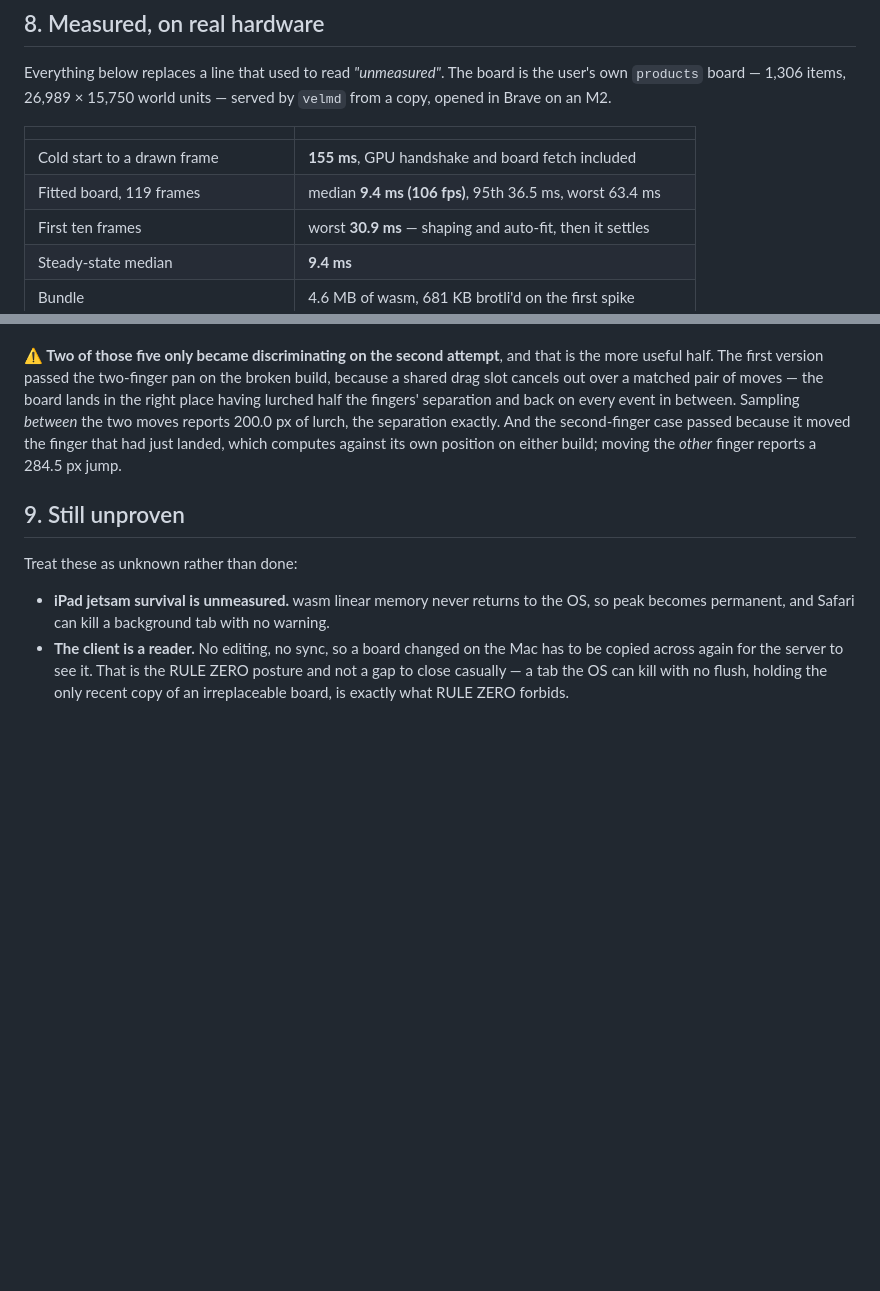
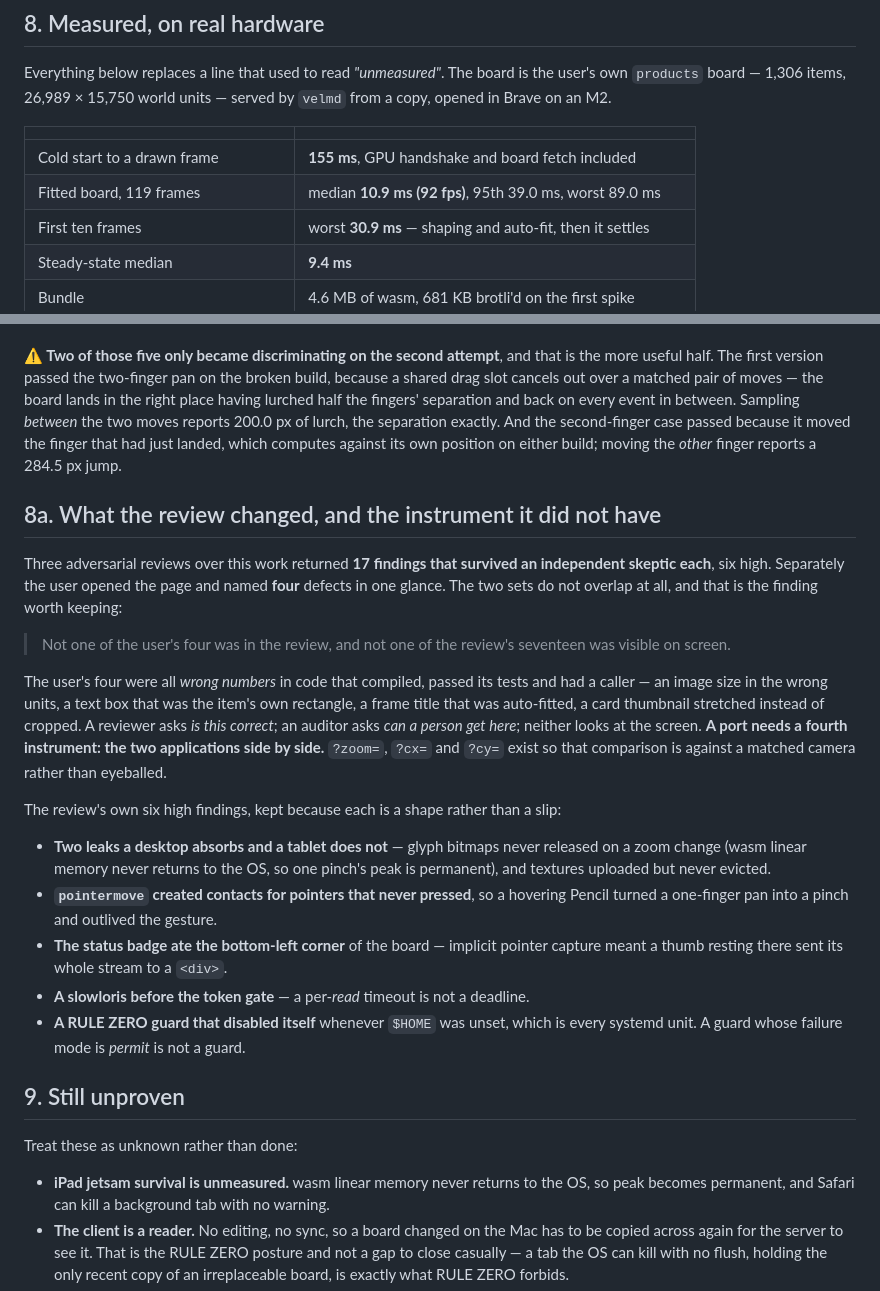
Before and after one commit to ibrahimbisen/Velm, a Markdown page: docs/08-web.md, 2 parts joined by grey strips. Rendered like a GitHub page; blank space fills up the shorter version.

Commit message:
Record the review round in docs/08-web.md

```diff
--- a/docs/08-web.md
+++ b/docs/08-web.md
@@ -234,7 +234,7 @@ copy, opened in Brave on an M2.
 | | |
 |---|---|
 | Cold start to a drawn frame | **155 ms**, GPU handshake and board fetch included |
-| Fitted board, 119 frames | median **9.4 ms (106 fps)**, 95th 36.5 ms, worst 63.4 ms |
+| Fitted board, 119 frames | median **10.9 ms (92 fps)**, 95th 39.0 ms, worst 89.0 ms |
 | First ten frames | worst **30.9 ms** — shaping and auto-fit, then it settles |
 | Steady-state median | **9.4 ms** |
 | Bundle | 4.6 MB of wasm, 681 KB brotli'd on the first spike |
@@ -260,6 +260,35 @@ the two moves reports 200.0 px of lurch, the separation exactly. And the second-
 passed because it moved the finger that had just landed, which computes against its own
 position on either build; moving the *other* finger reports a 284.5 px jump.
 
+## 8a. What the review changed, and the instrument it did not have
+
+Three adversarial reviews over this work returned **17 findings that survived an independent
+skeptic each**, six high. Separately the user opened the page and named **four** defects in
+one glance. The two sets do not overlap at all, and that is the finding worth keeping:
+
+> Not one of the user's four was in the review, and not one of the review's seventeen was
+> visible on screen.
+
+The user's four were all *wrong numbers* in code that compiled, passed its tests and had a
+caller — an image size in the wrong units, a text box that was the item's own rectangle, a
+frame title that was auto-fitted, a card thumbnail stretched instead of cropped. A reviewer
+asks *is this correct*; an auditor asks *can a person get here*; neither looks at the screen.
+**A port needs a fourth instrument: the two applications side by side.** `?zoom=`, `?cx=` and
+`?cy=` exist so that comparison is against a matched camera rather than eyeballed.
+
+The review's own six high findings, kept because each is a shape rather than a slip:
+
+- **Two leaks a desktop absorbs and a tablet does not** — glyph bitmaps never released on a
+  zoom change (wasm linear memory never returns to the OS, so one pinch's peak is permanent),
+  and textures uploaded but never evicted.
+- **`pointermove` created contacts for pointers that never pressed**, so a hovering Pencil
+  turned a one-finger pan into a pinch and outlived the gesture.
+- **The status badge ate the bottom-left corner** of the board — implicit pointer capture
+  meant a thumb resting there sent its whole stream to a `<div>`.
+- **A slowloris before the token gate** — a per-*read* timeout is not a deadline.
+- **A RULE ZERO guard that disabled itself** whenever `$HOME` was unset, which is every
+  systemd unit. A guard whose failure mode is *permit* is not a guard.
+
 ## 9. Still unproven
 
 Treat these as unknown rather than done:
```
